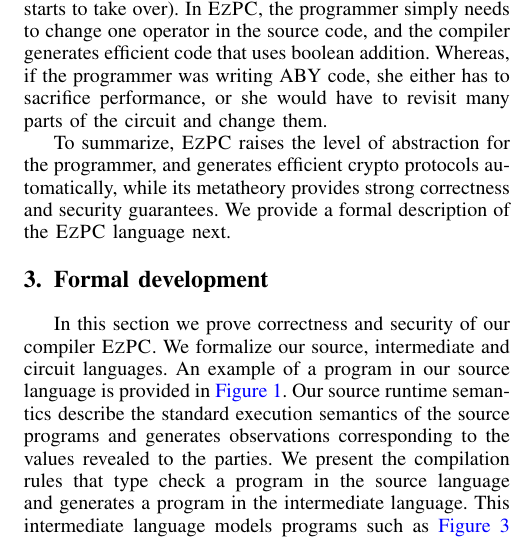
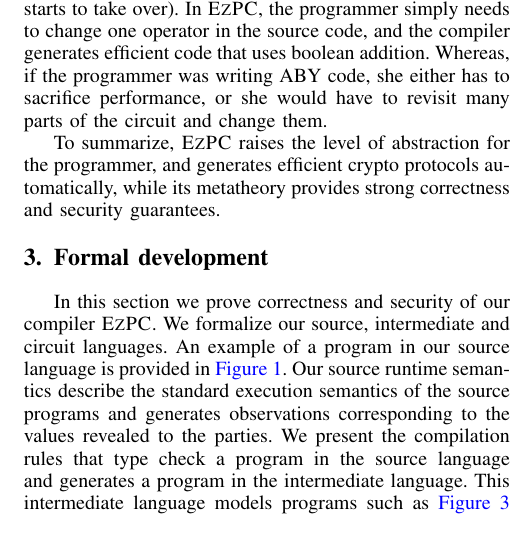
Before and after one commit to shardultripathi/sml, a LaTeX paper (OaklandSubmission/main.tex, which reads OaklandSubmission/ex.tex): part of one column of page 4 of 16, cut so that both start at the same text. Compiled offline with pdfLaTeX; a missing font is replaced by an installed copy or a similar font; a LaTeX package or settings file that is missing is left out.

Commit message:
super minor

```diff
--- a/OaklandSubmission/ex.tex
+++ b/OaklandSubmission/ex.tex
@@ -106,8 +106,7 @@
 To summarize, \tool raises the level of abstraction for the
 programmer, and generates efficient crypto protocols automatically,
 while its metatheory provides strong correctness and security
-guarantees. We provide a formal description of the \tool language next.
-
+guarantees.
 %% Consider a  cloud service provider Bob that wants to provide a service to diagnose
 %% whether a patient has breast cancer or not. Bob trains a machine learning classification model
 %% that results in a vector $w$ (say of length 30) and a scalar $b$.
```
